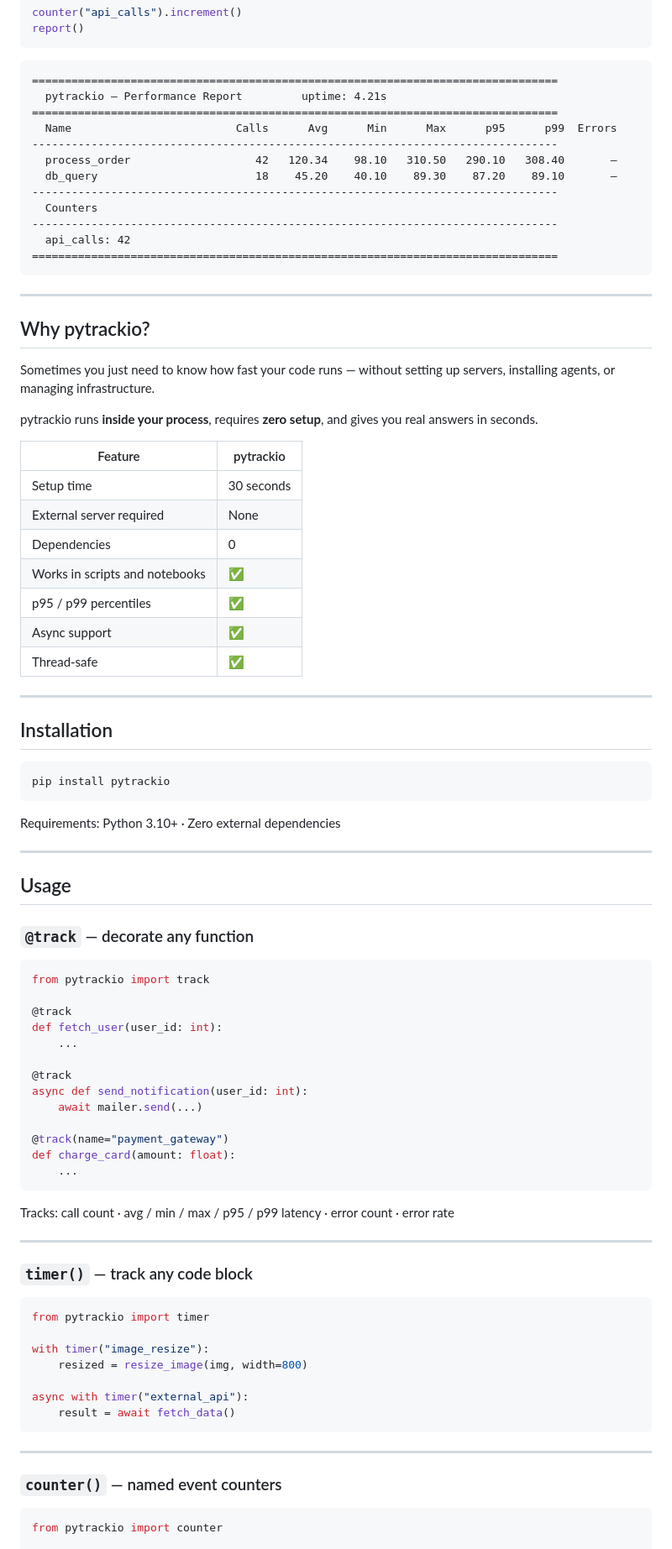
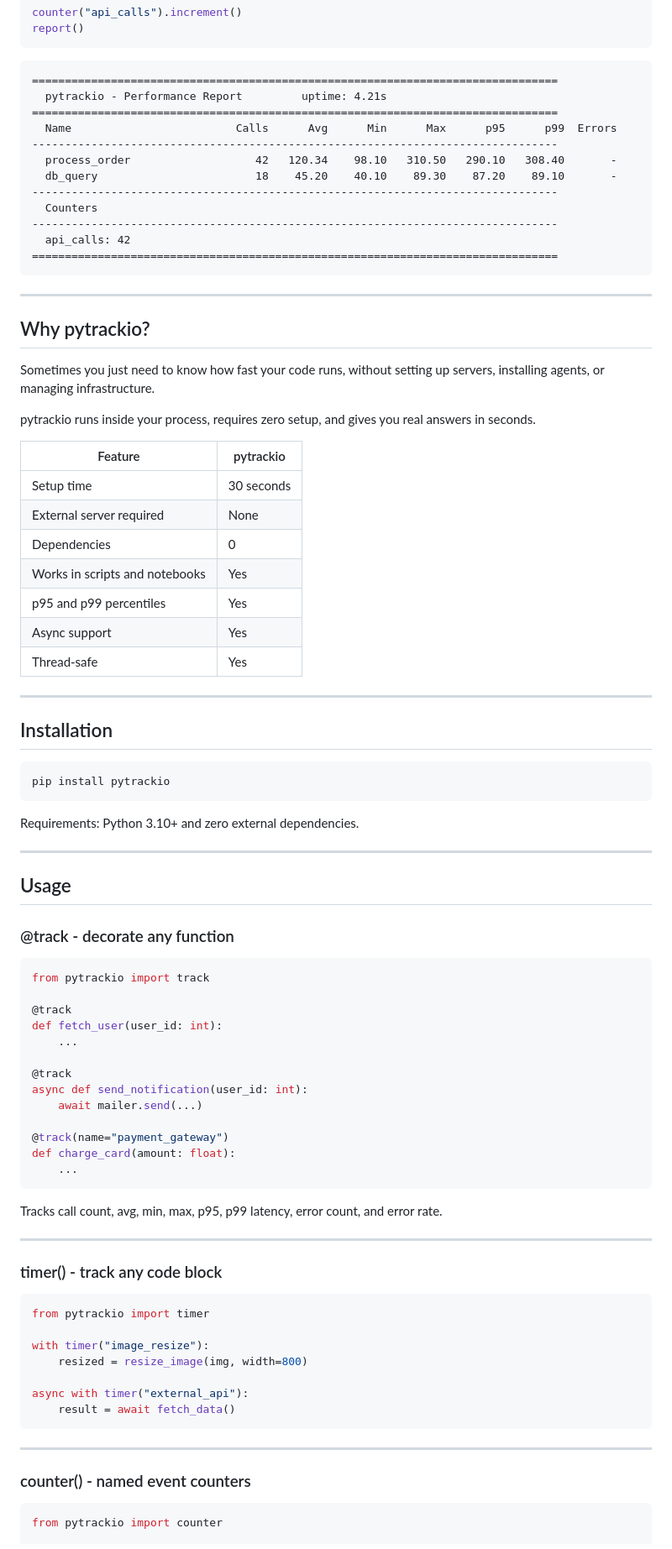
Before and after one commit to Dno-J/pytrackio, a Markdown page: README.md, the part around one of its changes. Shown at 84% size. Rendered like a GitHub page.

Commit message:
v0.9.0: README recreated from scratch, fully clean

````diff
--- a/README.md
+++ b/README.md
@@ -29,12 +29,12 @@ report()
 ```
 ```
 ================================================================================
-  pytrackio — Performance Report         uptime: 4.21s
+  pytrackio - Performance Report         uptime: 4.21s
 ================================================================================
   Name                         Calls      Avg      Min      Max      p95      p99  Errors
 --------------------------------------------------------------------------------
-  process_order                   42   120.34    98.10   310.50   290.10   308.40       —
-  db_query                        18    45.20    40.10    89.30    87.20    89.10       —
+  process_order                   42   120.34    98.10   310.50   290.10   308.40       -
+  db_query                        18    45.20    40.10    89.30    87.20    89.10       -
 --------------------------------------------------------------------------------
   Counters
 --------------------------------------------------------------------------------
@@ -46,10 +46,10 @@ report()
 
 ## Why pytrackio?
 
-Sometimes you just need to know how fast your code runs — without setting up
+Sometimes you just need to know how fast your code runs, without setting up
 servers, installing agents, or managing infrastructure.
 
-pytrackio runs **inside your process**, requires **zero setup**, and gives you
+pytrackio runs inside your process, requires zero setup, and gives you
 real answers in seconds.
 
 | Feature | pytrackio |
@@ -57,10 +57,10 @@ real answers in seconds.
 | Setup time | 30 seconds |
 | External server required | None |
 | Dependencies | 0 |
-| Works in scripts and notebooks | ✅ |
-| p95 / p99 percentiles | ✅ |
-| Async support | ✅ |
-| Thread-safe | ✅ |
+| Works in scripts and notebooks | Yes |
+| p95 and p99 percentiles | Yes |
+| Async support | Yes |
+| Thread-safe | Yes |
 
 ---
 
@@ -69,13 +69,13 @@ real answers in seconds.
 pip install pytrackio
 ```
 
-Requirements: Python 3.10+ · Zero external dependencies
+Requirements: Python 3.10+ and zero external dependencies.
 
 ---
 
 ## Usage
 
-### `@track` — decorate any function
+### @track - decorate any function
 ```python
 from pytrackio import track
 
@@ -92,11 +92,11 @@ def charge_card(amount: float):
     ...
 ```
 
-Tracks: call count · avg / min / max / p95 / p99 latency · error count · error rate
+Tracks call count, avg, min, max, p95, p99 latency, error count, and error rate.
 
 ---
 
-### `timer()` — track any code block
+### timer() - track any code block
 ```python
 from pytrackio import timer
 
@@ -109,7 +109,7 @@ async with timer("external_api"):
 
 ---
 
-### `counter()` — named event counters
+### counter() - named event counters
 ```python
 from pytrackio import counter
 
````
Also changed, not shown: other parts of README.md (+6 -28 lines).
